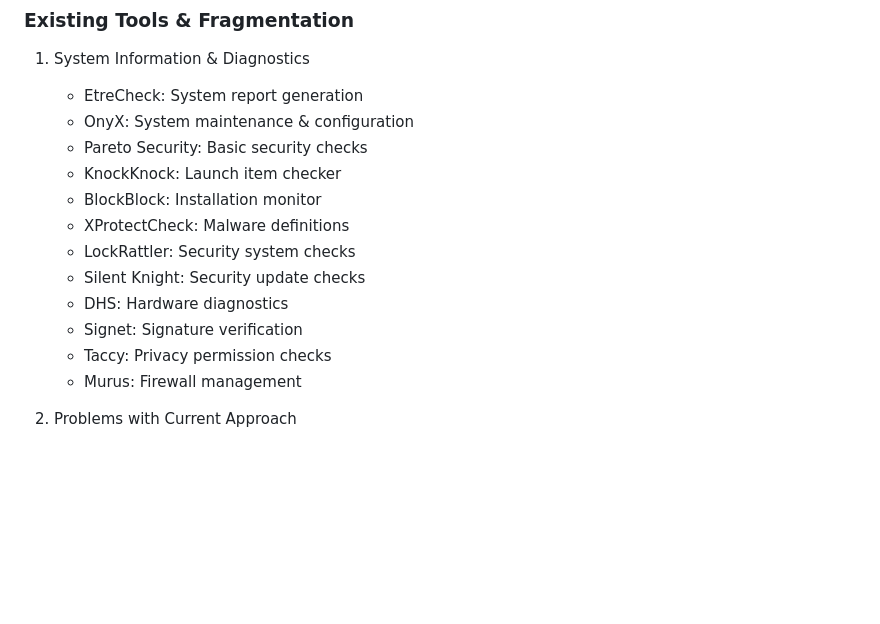
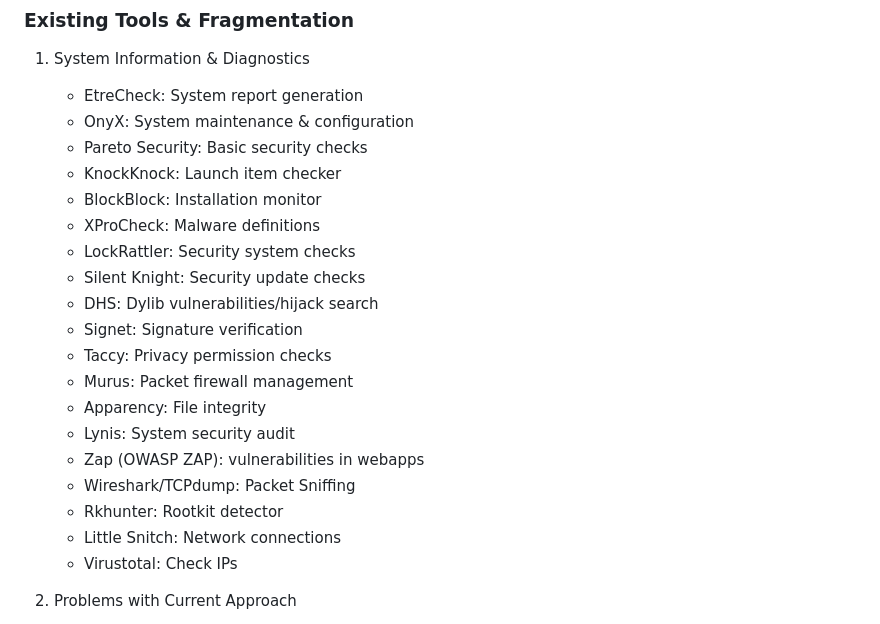
Before and after one commit to domai-security/domai-app, a Markdown page: README.md, the part around the change. GitHub-like rendering; blank space fills up the shorter version.

```diff
--- a/README.md
+++ b/README.md
@@ -16,13 +16,20 @@
    - Pareto Security: Basic security checks
    - KnockKnock: Launch item checker
    - BlockBlock: Installation monitor
-   - XProtectCheck: Malware definitions
+   - XProCheck: Malware definitions
    - LockRattler: Security system checks
    - Silent Knight: Security update checks
-   - DHS: Hardware diagnostics
+   - DHS: Dylib vulnerabilities/hijack search
    - Signet: Signature verification
    - Taccy: Privacy permission checks
-   - Murus: Firewall management
+   - Murus: Packet firewall management
+   - Apparency: File integrity
+   - Lynis: System security audit
+   - Zap (OWASP ZAP): vulnerabilities in webapps
+   - Wireshark/TCPdump: Packet Sniffing
+   - Rkhunter: Rootkit detector
+   - Little Snitch: Network connections
+   - Virustotal: Check IPs
 
 2. Problems with Current Approach
    - Tools don't communicate with each other
```
